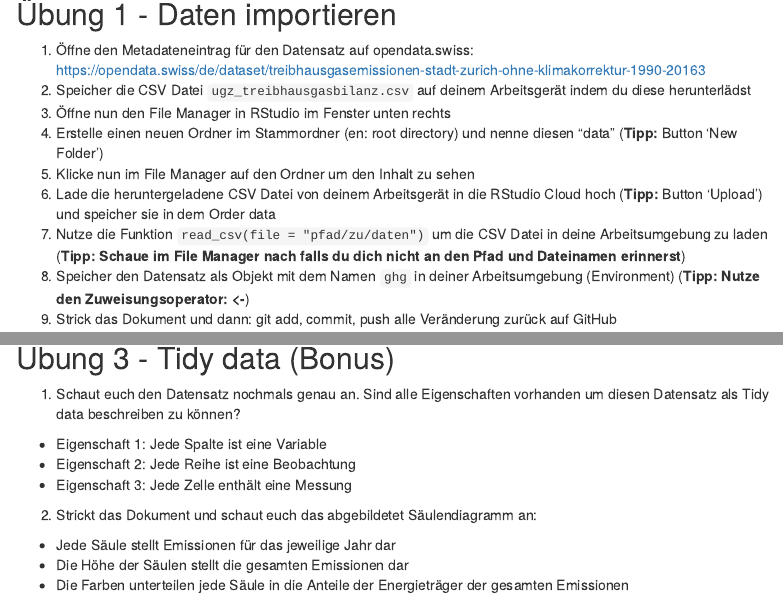
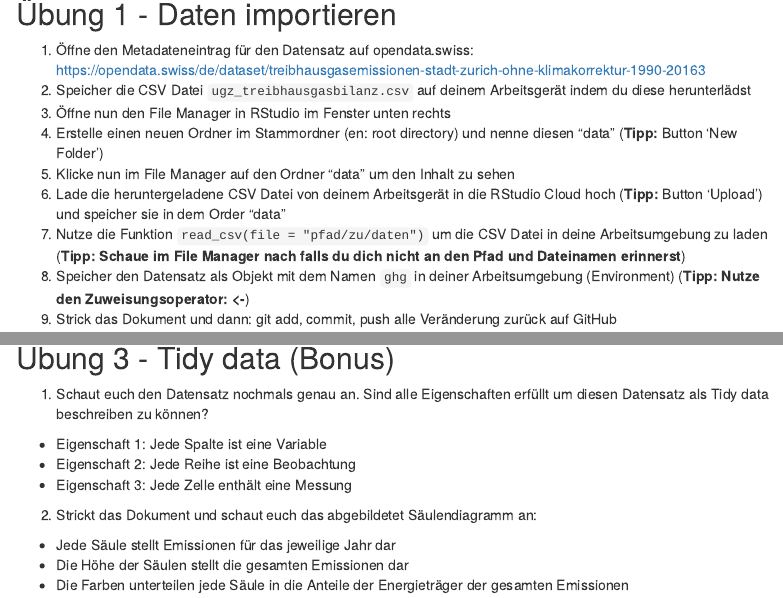
Before and after one commit to rstatsZH/prak-09-treibhausgase, an R Markdown document (prak-09-solutions.Rmd): the page in a window 1100 px wide, from 430 px down, and a second part further down, joined at a grey line. Rendered offline with R 4.5, knitr and Pandoc, with nearby package versions; some code elsewhere in the file could not run offline; menus at the side of the page are left out.

Commit message:
Update description

```diff
--- a/prak-09-solutions.Rmd
+++ b/prak-09-solutions.Rmd
@@ -38,8 +38,8 @@ Der Datensatz [Treibhausgasemissionen Stadt Zürich, ohne Klimakorrektur, 1990 -
 2. Speicher die CSV Datei `ugz_treibhausgasbilanz.csv` auf deinem Arbeitsgerät indem du diese herunterlädst
 3. Öffne nun den File Manager in RStudio im Fenster unten rechts
 4. Erstelle einen neuen Ordner im Stammordner (en: root directory) und nenne diesen "data" (**Tipp:** Button 'New Folder')
-5. Klicke nun im File Manager auf den Ordner um den Inhalt zu sehen
-6. Lade die heruntergeladene CSV Datei von deinem Arbeitsgerät in die RStudio Cloud hoch (**Tipp:** Button 'Upload') und speicher sie in dem Order data
+5. Klicke nun im File Manager auf den Ordner "data" um den Inhalt zu sehen
+6. Lade die heruntergeladene CSV Datei von deinem Arbeitsgerät in die RStudio Cloud hoch (**Tipp:** Button 'Upload') und speicher sie in dem Order "data"
 6. Nutze die Funktion `read_csv(file = "pfad/zu/daten")` um die CSV Datei in deine Arbeitsumgebung zu laden (**Tipp: Schaue im File Manager nach falls du dich nicht an den Pfad und Dateinamen erinnerst**)
 7. Speicher den Datensatz als Objekt mit dem Namen `ghg` in deiner Arbeitsumgebung (Environment) (**Tipp: Nutze den Zuweisungsoperator: <-**)
 8. Strick das Dokument und dann: git add, commit, push alle Veränderung zurück auf GitHub
@@ -72,7 +72,7 @@ ghg %>%
 
 ## Übung 3 - Tidy data (Bonus)
 
-1. Schaut euch den Datensatz nochmals genau an. Sind alle Eigenschaften vorhanden um diesen Datensatz als Tidy data beschreiben zu können?
+1. Schaut euch den Datensatz nochmals genau an. Sind alle Eigenschaften erfüllt um diesen Datensatz als Tidy data beschreiben zu können?
 
 - Eigenschaft 1: Jede Spalte ist eine Variable
 - Eigenschaft 2: Jede Reihe ist eine Beobachtung
```
Also changed, not shown: prak-09.Rmd (+3 -3 lines), prak-09-solutions.Rmd (2 more changed lines).
